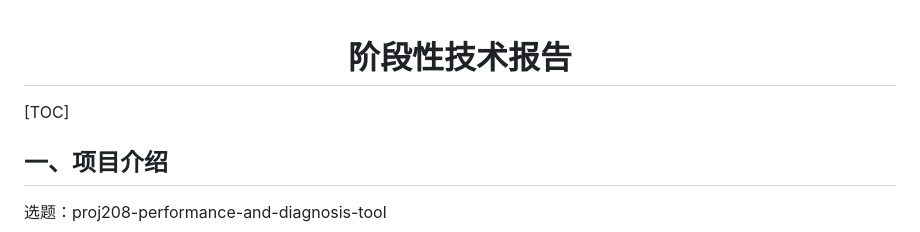
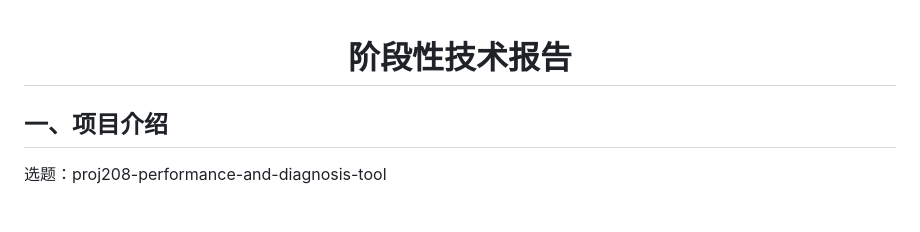
Before and after one commit to zhangzihengya/oscomp-diagnose-tools, a Markdown page: 阶段性技术报告.md, the part around the change printed below. Rendered like a GitHub page; blank space fills up the shorter version.

```diff
--- a/阶段性技术报告.md
+++ b/阶段性技术报告.md
@@ -1,12 +1,4 @@
 <div align="center"><b><font size=7><h1>阶段性技术报告</h1></font></b></div>
-
-
-
-
-
-[TOC]
-
-
 
 ## 一、项目介绍
 
```
Also changed, not shown: other parts of 阶段性技术报告.md (+10 -9 lines).
